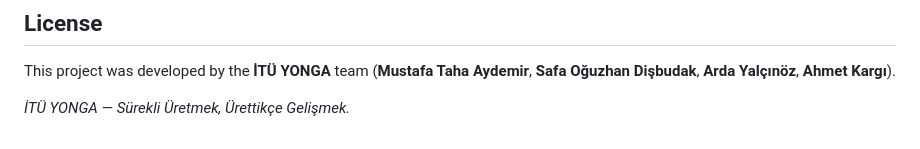
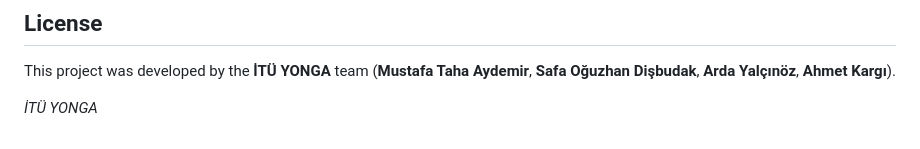
Before and after one commit to ITUYonga/CLA, a Markdown page: README.md, the part around the change. Drawn GitHub-style.

Commit message:
Update project tagline in README
Removed the tagline from the project description.

```diff
--- a/README.md
+++ b/README.md
@@ -458,4 +458,4 @@ python3 kart_test.py --kart 192.168.137.92
 
 This project was developed by the **İTÜ YONGA** team (**Mustafa Taha Aydemir**, **Safa Oğuzhan Dişbudak**, **Arda Yalçınöz**, **Ahmet Kargı**).
 
-*İTÜ YONGA — Sürekli Üretmek, Ürettikçe Gelişmek.*
+*İTÜ YONGA*
```
